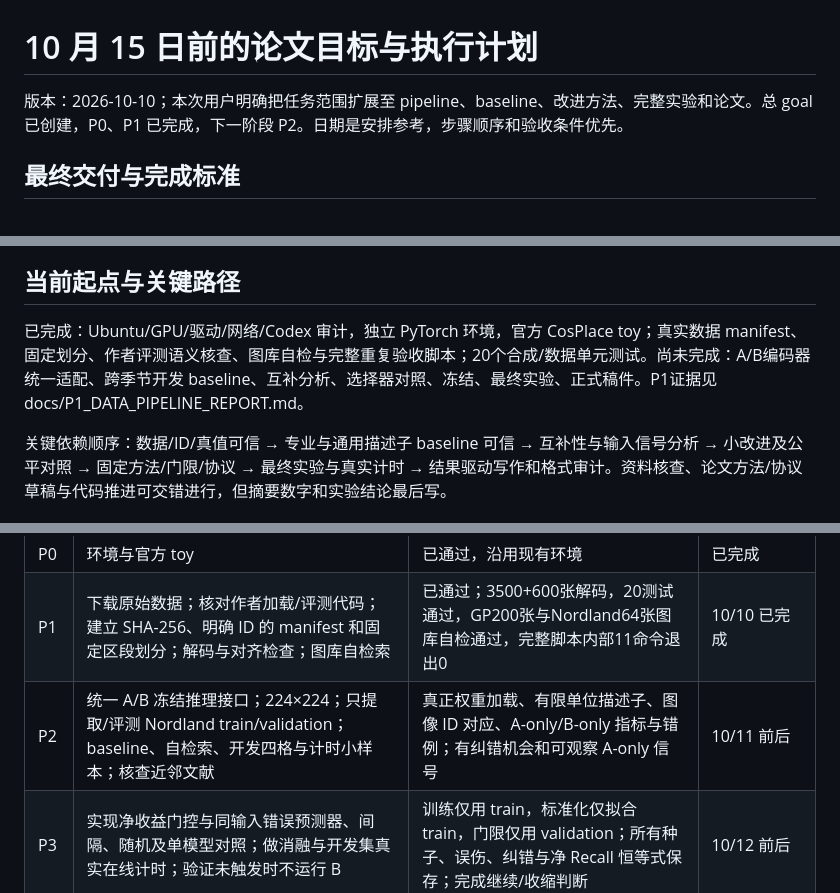
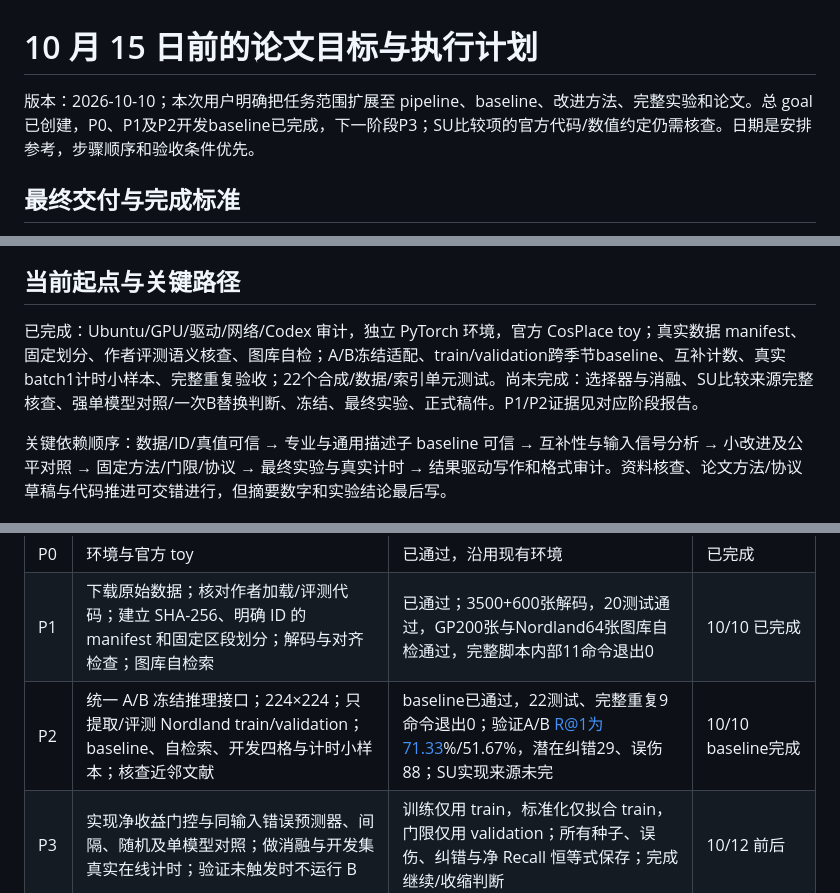
Before and after one commit to zhoumy0313/upinlbs-2026-vpr, a Markdown page: docs/RESEARCH_EXECUTION_PLAN.md, 3 parts joined by grey strips. GitHub-like rendering.

Commit message:
Record verified development baselines, costs, and bounded innovation claims

```diff
--- a/docs/RESEARCH_EXECUTION_PLAN.md
+++ b/docs/RESEARCH_EXECUTION_PLAN.md
@@ -1,6 +1,6 @@
 # 10 月 15 日前的论文目标与执行计划
 
-版本：2026-10-10；本次用户明确把任务范围扩展至 pipeline、baseline、改进方法、完整实验和论文。总 goal 已创建，P0、P1 已完成，下一阶段 P2。日期是安排参考，步骤顺序和验收条件优先。
+版本：2026-10-10；本次用户明确把任务范围扩展至 pipeline、baseline、改进方法、完整实验和论文。总 goal 已创建，P0、P1及P2开发baseline已完成，下一阶段P3；SU比较项的官方代码/数值约定仍需核查。日期是安排参考，步骤顺序和验收条件优先。
 
 ## 最终交付与完成标准
 
@@ -12,7 +12,7 @@
 
 ## 当前起点与关键路径
 
-已完成：Ubuntu/GPU/驱动/网络/Codex 审计，独立 PyTorch 环境，官方 CosPlace toy；真实数据 manifest、固定划分、作者评测语义核查、图库自检与完整重复验收脚本；20个合成/数据单元测试。尚未完成：A/B编码器统一适配、跨季节开发 baseline、互补分析、选择器对照、冻结、最终实验、正式稿件。P1证据见 docs/P1_DATA_PIPELINE_REPORT.md。
+已完成：Ubuntu/GPU/驱动/网络/Codex 审计，独立 PyTorch 环境，官方 CosPlace toy；真实数据 manifest、固定划分、作者评测语义核查、图库自检；A/B冻结适配、train/validation跨季节baseline、互补计数、真实batch1计时小样本、完整重复验收；22个合成/数据/索引单元测试。尚未完成：选择器与消融、SU比较来源完整核查、强单模型对照/一次B替换判断、冻结、最终实验、正式稿件。P1/P2证据见对应阶段报告。
 
 关键依赖顺序：数据/ID/真值可信 → 专业与通用描述子 baseline 可信 → 互补性与输入信号分析 → 小改进及公平对照 → 固定方法/门限/协议 → 最终实验与真实计时 → 结果驱动写作和格式审计。资料核查、论文方法/协议草稿与代码推进可交错进行，但摘要数字和实验结论最后写。
 
@@ -22,7 +22,7 @@
 |---|---|---|---|
 | P0 | 环境与官方 toy | 已通过，沿用现有环境 | 已完成 |
 | P1 | 下载原始数据；核对作者加载/评测代码；建立 SHA-256、明确 ID 的 manifest 和固定区段划分；解码与对齐检查；图库自检索 | 已通过；3500+600张解码，20测试通过，GP200张与Nordland64张图库自检通过，完整脚本内部11命令退出0 | 10/10 已完成 |
-| P2 | 统一 A/B 冻结推理接口；224×224；只提取/评测 Nordland train/validation；baseline、自检索、开发四格与计时小样本；核查近邻文献 | 真正权重加载、有限单位描述子、图像 ID 对应、A-only/B-only 指标与错例；有纠错机会和可观察 A-only 信号 | 10/11 前后 |
+| P2 | 统一 A/B 冻结推理接口；224×224；只提取/评测 Nordland train/validation；baseline、自检索、开发四格与计时小样本；核查近邻文献 | baseline已通过，22测试、完整重复9命令退出0；验证A/B R@1为71.33%/51.67%，潜在纠错29、误伤88；SU实现来源未完 | 10/10 baseline完成 |
 | P3 | 实现净收益门控与同输入错误预测器、间隔、随机及单模型对照；做消融与开发集真实在线计时；验证未触发时不运行 B | 训练仅用 train，标准化仅拟合 train，门限仅用 validation；所有种子、误伤、纠错与净 Recall 恒等式保存；完成继续/收缩判断 | 10/12 前后 |
 | 冻结 | 固定模型对、预处理、标签语义、训练参数、预算门限、随机种子、代码版本、清单/权重哈希和最终实验列表 | 提供可审查的冻结清单；按既有协议完成冻结确认后才开展最终实验 | 最迟 10/12–13 |
 | P4 | Nordland 留出段和 GP 跨域；公平对照、消融、容差敏感性；batch=1、预热20、同步CUDA、重复3遍；自动生成表图与错例 | 不用最终测试调参；记录真实调用率、总时延、峰值内存、离线建库成本；保留负结果和失效场景 | 10/13 优先完成 |
```
Also changed, not shown: other parts of docs/RESEARCH_EXECUTION_PLAN.md (+1 -1 lines), docs/P2_DEV_BASELINE_REPORT.md (added, +85 -0 lines).
